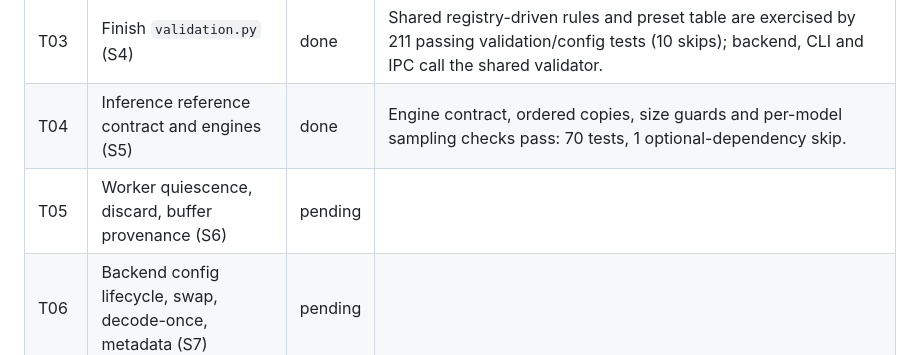
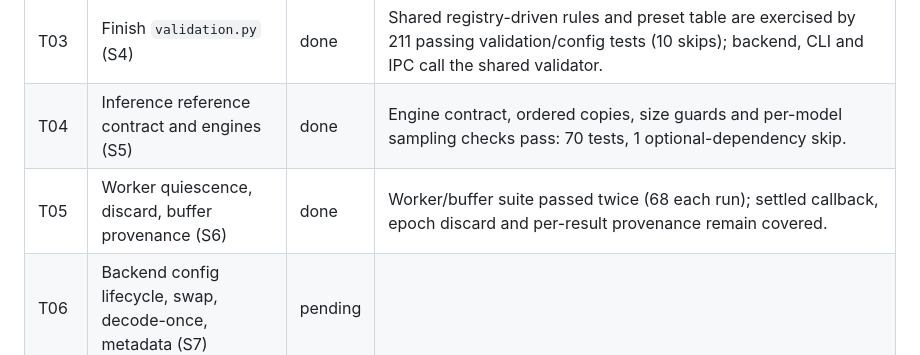
Before and after one commit to 941design/textbrush, a Markdown page: specs/epic-multi-reference-flux-image-editing/tasks.md, the part around the change. Drawn GitHub-style.

Commit message:
feat(worker): Worker quiescence, discard, buffer provenance (S6)

```diff
--- a/specs/epic-multi-reference-flux-image-editing/tasks.md
+++ b/specs/epic-multi-reference-flux-image-editing/tasks.md
@@ -114,7 +114,7 @@ Rules that apply to every task (from `CLAUDE.md` and `architecture.md`):
 | T02 | Raise the diffusers floor and record pipeline facts | done | Lock: diffusers 0.39.0; exports `True True`; `pipeline_flux2_klein.py:614-779` accepts `image` as PIL or list, defaults to 50 steps/4.0 guidance, scales above 1024² pixels, floors axes to 16, then preprocesses with crop; no resize flag, so unchanged pixels require area ≤1024² and 16-aligned axes. Kontext `pipeline_flux_kontext.py:755-1002` accepts PIL or list, defaults to 28/3.5, and `_auto_resize=False` with `max_area=width*height` and 16-aligned axes avoids resize. `test_flux_load.py` skips without optional diffusers. |
 | T03 | Finish `validation.py` (S4) | done | Shared registry-driven rules and preset table are exercised by 211 passing validation/config tests (10 skips); backend, CLI and IPC call the shared validator. |
 | T04 | Inference reference contract and engines (S5) | done | Engine contract, ordered copies, size guards and per-model sampling checks pass: 70 tests, 1 optional-dependency skip. |
-| T05 | Worker quiescence, discard, buffer provenance (S6) | pending | |
+| T05 | Worker quiescence, discard, buffer provenance (S6) | done | Worker/buffer suite passed twice (68 each run); settled callback, epoch discard and per-result provenance remain covered. |
 | T06 | Backend config lifecycle, swap, decode-once, metadata (S7) | pending | |
 | T07 | IPC pause gate, acknowledgement, launch resolution, wire mirror (S8) | pending | |
 | T08 | CLI model and reference arguments (S9) | pending | |
```
